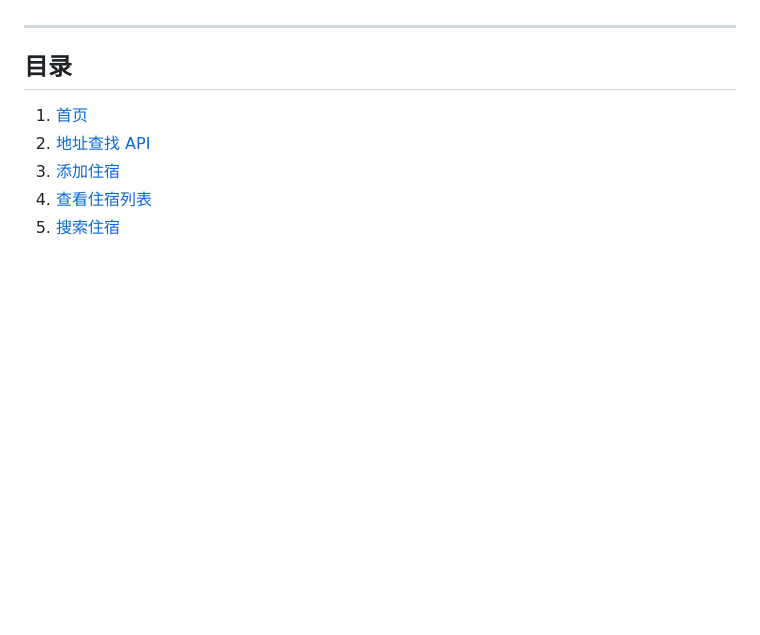
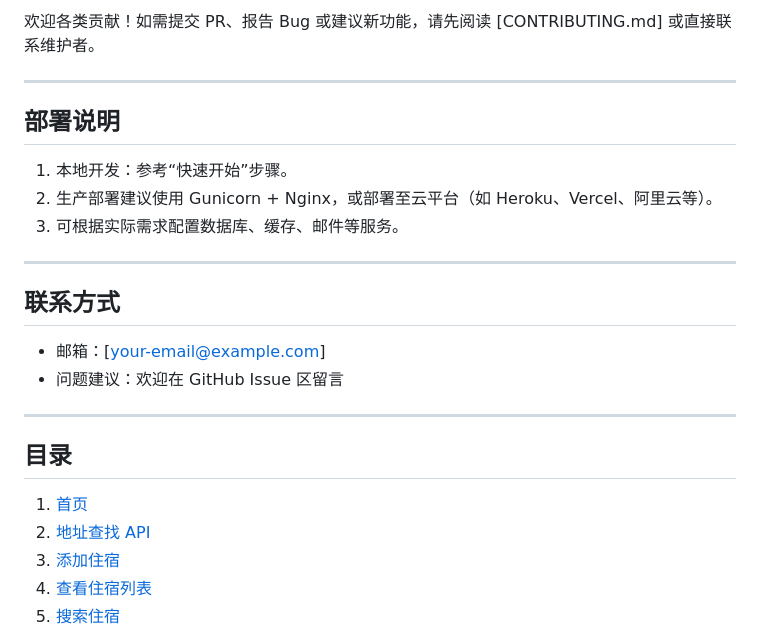
Before and after one commit to GuiyinTIAN/UniHaven, a Markdown page: README_CN.md, the part around one of its changes. Drawn GitHub-style; blank space fills up the shorter version.

```diff
--- a/README_CN.md
+++ b/README_CN.md
@@ -4,3 +83,19 @@ UniHaven 是一个基于 Django 的项目，旨在为非本地学生提供校外
+欢迎各类贡献！如需提交 PR、报告 Bug 或建议新功能，请先阅读 [CONTRIBUTING.md] 或直接联系维护者。
+
+---
+
+## 部署说明
+
+1. 本地开发：参考“快速开始”步骤。
+2. 生产部署建议使用 Gunicorn + Nginx，或部署至云平台（如 Heroku、Vercel、阿里云等）。
+3. 可根据实际需求配置数据库、缓存、邮件等服务。
+
+---
+
+## 联系方式
+
+- 邮箱：[your-email@example.com]
+- 问题建议：欢迎在 GitHub Issue 区留言
 
 ---
 
```
Also changed, not shown: other parts of README_CN.md (+81 -2 lines), README.md (+93 -12 lines).
